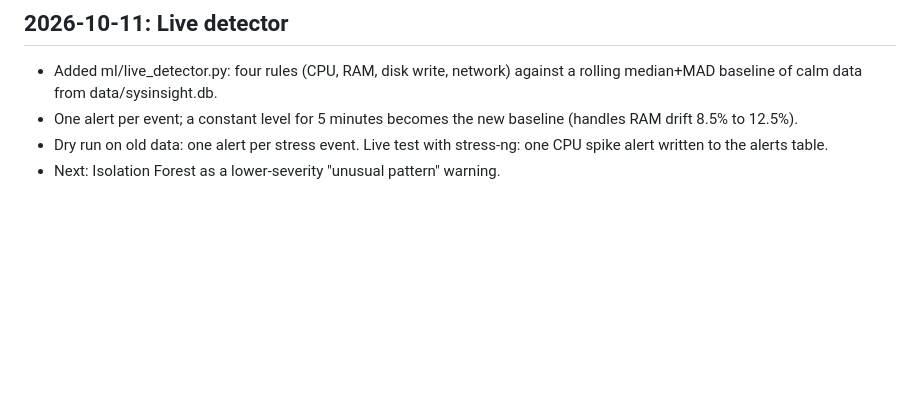
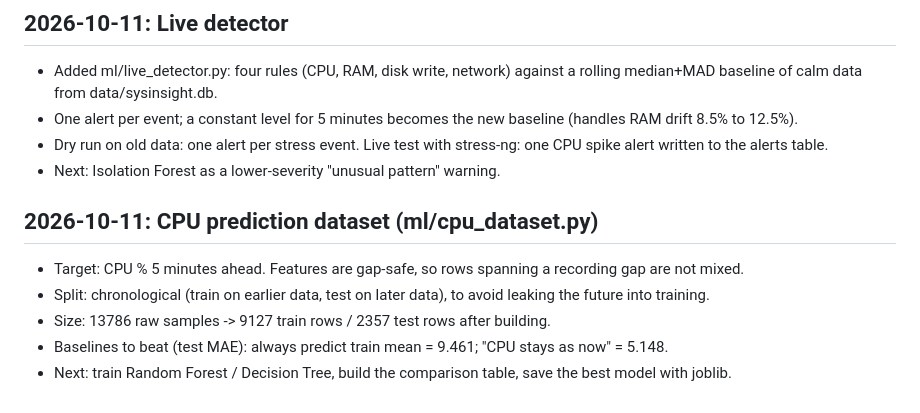
Before and after one commit to Rounit-Raj/sysinsight, a Markdown page: docs/PROJECT_LOG.md, the part around the change. GitHub-like rendering; blank space fills up the shorter version.

Commit message:
Docs: log CPU dataset step and baselines

```diff
--- a/docs/PROJECT_LOG.md
+++ b/docs/PROJECT_LOG.md
@@ -64,3 +64,10 @@ Experiments (output files in docs/results/):
 - One alert per event; a constant level for 5 minutes becomes the new baseline (handles RAM drift 8.5% to 12.5%).
 - Dry run on old data: one alert per stress event. Live test with stress-ng: one CPU spike alert written to the alerts table.
 - Next: Isolation Forest as a lower-severity "unusual pattern" warning.
+
+## 2026-10-11: CPU prediction dataset (ml/cpu_dataset.py)
+- Target: CPU % 5 minutes ahead. Features are gap-safe, so rows spanning a recording gap are not mixed.
+- Split: chronological (train on earlier data, test on later data), to avoid leaking the future into training.
+- Size: 13786 raw samples -> 9127 train rows / 2357 test rows after building.
+- Baselines to beat (test MAE): always predict train mean = 9.461; "CPU stays as now" = 5.148.
+- Next: train Random Forest / Decision Tree, build the comparison table, save the best model with joblib.
```
